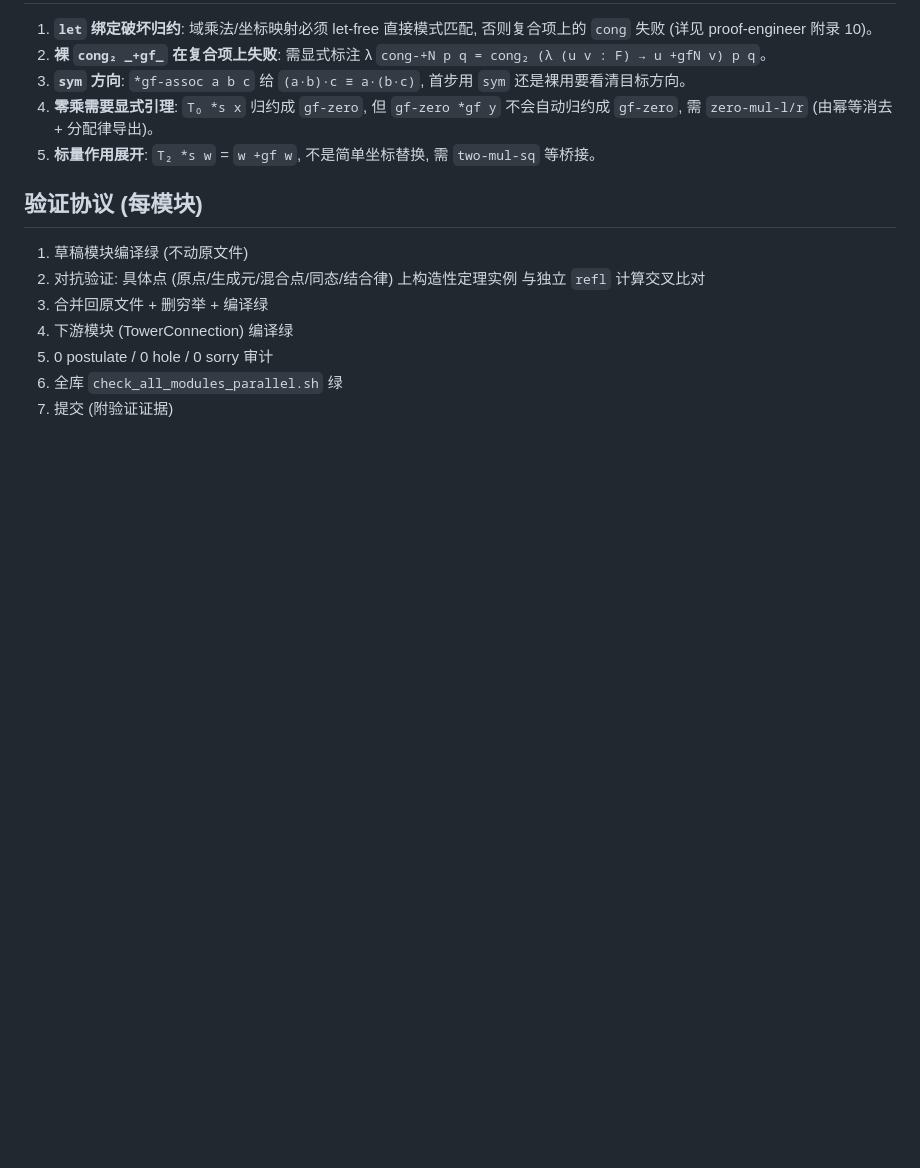
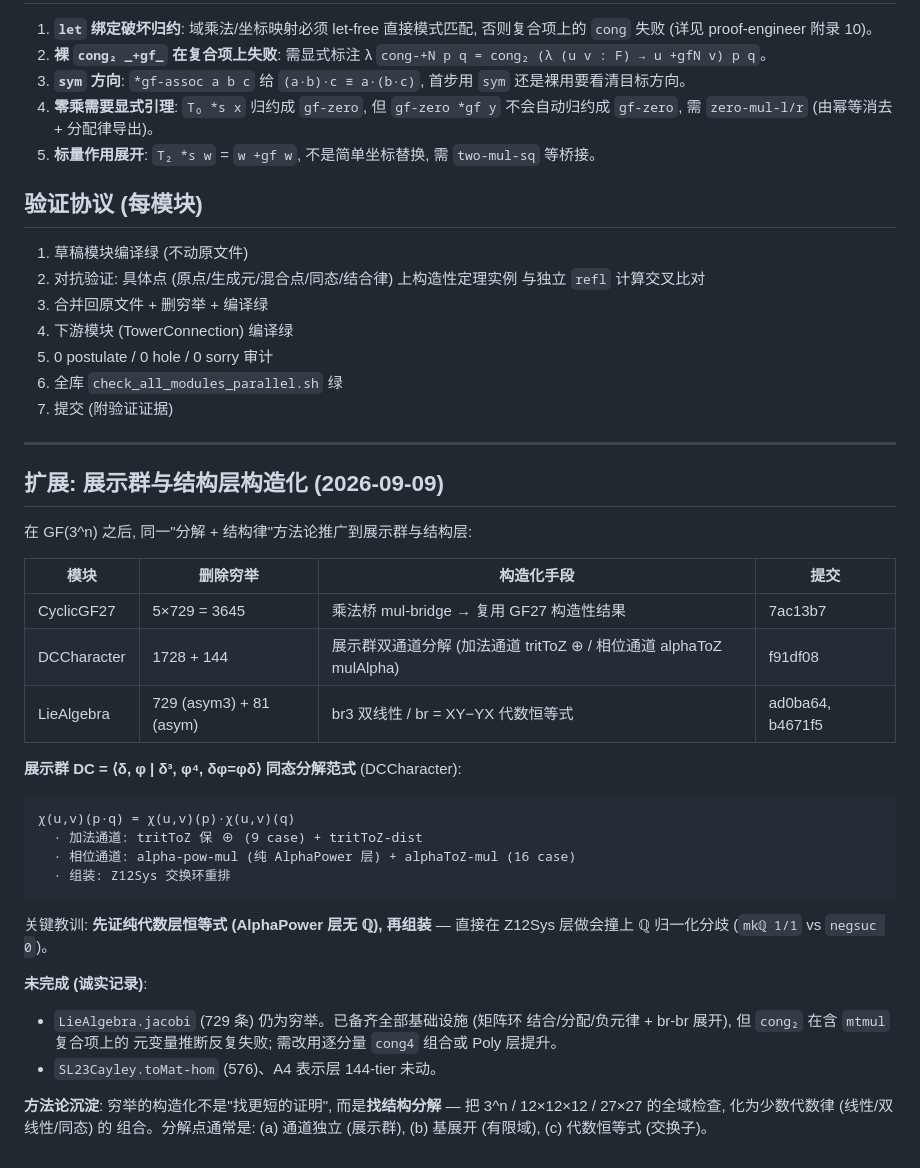
Before and after one commit to triqchem-lab/discrete-mathematics, a Markdown page: memory/frobenius-constructivization.md, the part around the change. GitHub-like rendering; blank space fills up the shorter version.

Commit message:
docs: 记录展示群/结构层构造化进展与 jacobi 未完成状态

````diff
--- a/memory/frobenius-constructivization.md
+++ b/memory/frobenius-constructivization.md
@@ -97,3 +97,35 @@ frobenius-is-cube = linear-extN frobenius cubeMap LF LC refl…
 5. 0 postulate / 0 hole / 0 sorry 审计
 6. 全库 `check_all_modules_parallel.sh` 绿
 7. 提交 (附验证证据)
+
+---
+
+## 扩展: 展示群与结构层构造化 (2026-09-09)
+
+在 GF(3^n) 之后, 同一"分解 + 结构律"方法论推广到展示群与结构层:
+
+| 模块 | 删除穷举 | 构造化手段 | 提交 |
+|------|---------|-----------|------|
+| CyclicGF27 | 5×729 = 3645 | 乘法桥 mul-bridge → 复用 GF27 构造性结果 | 7ac13b7 |
+| DCCharacter | 1728 + 144 | 展示群双通道分解 (加法通道 tritToZ ⊕ / 相位通道 alphaToZ mulAlpha) | f91df08 |
+| LieAlgebra | 729 (asym3) + 81 (asym) | br3 双线性 / br = XY−YX 代数恒等式 | ad0ba64, b4671f5 |
+
+**展示群 DC = ⟨δ, φ | δ³, φ⁴, δφ=φδ⟩ 同态分解范式** (DCCharacter):
+```
+χ(u,v)(p·q) = χ(u,v)(p)·χ(u,v)(q)
+  · 加法通道: tritToZ 保 ⊕ (9 case) + tritToZ-dist
+  · 相位通道: alpha-pow-mul (纯 AlphaPower 层) + alphaToZ-mul (16 case)
+  · 组装: Z12Sys 交换环重排
+```
+关键教训: **先证纯代数层恒等式 (AlphaPower 层无 ℚ), 再组装** — 直接在 Z12Sys
+层做会撞上 ℚ 归一化分歧 (`mkℚ 1/1` vs `negsuc 0`)。
+
+**未完成 (诚实记录)**:
+- `LieAlgebra.jacobi` (729 条) 仍为穷举。已备齐全部基础设施 (矩阵环
+  结合/分配/负元律 + br-br 展开), 但 `cong₂` 在含 `mtmul` 复合项上的
+  元变量推断反复失败; 需改用逐分量 `cong4` 组合或 Poly 层提升。
+- `SL23Cayley.toMat-hom` (576)、A4 表示层 144-tier 未动。
+
+**方法论沉淀**: 穷举的构造化不是"找更短的证明", 而是**找结构分解** —
+把 3^n / 12×12×12 / 27×27 的全域检查, 化为少数代数律 (线性/双线性/同态) 的
+组合。分解点通常是: (a) 通道独立 (展示群), (b) 基展开 (有限域), (c) 代数恒等式 (交换子)。
````
